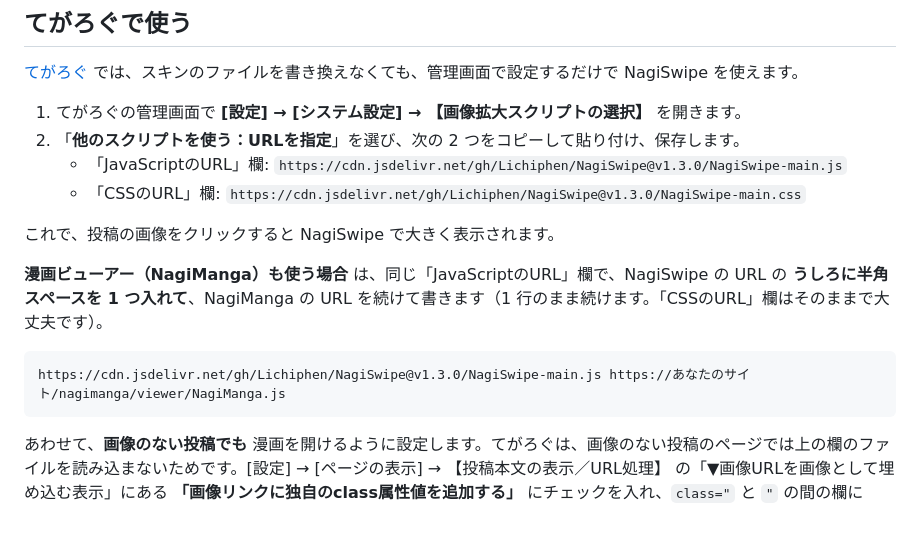
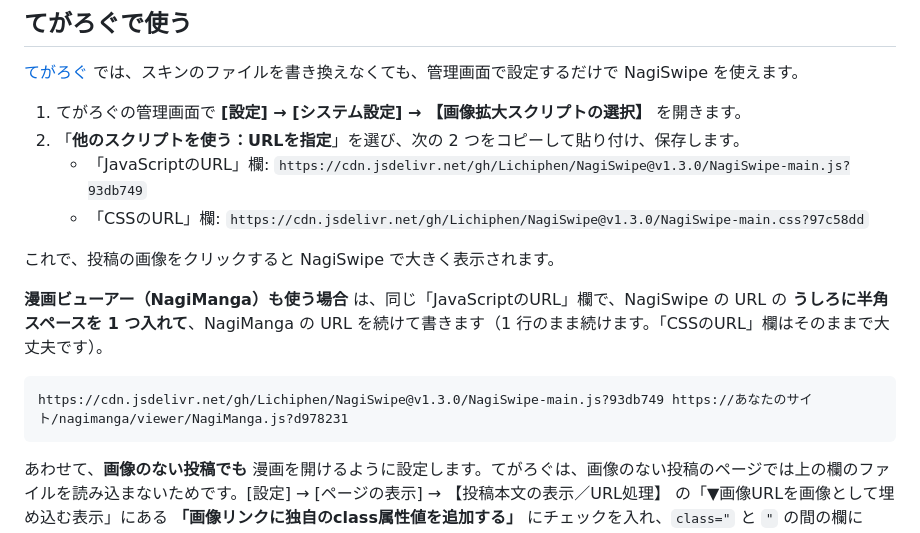
Before and after one commit to Lichiphen/NagiSwipe, a Markdown page: README.md, the part around one of its changes. GitHub-like rendering.

````diff
--- a/README.md
+++ b/README.md
@@ -96,15 +96,15 @@ OS の「視差効果を減らす」設定（`prefers-reduced-motion`）が有
 
 1. てがろぐの管理画面で **[設定] → [システム設定] → 【画像拡大スクリプトの選択】** を開きます。
 2. 「**他のスクリプトを使う：URLを指定**」を選び、次の 2 つをコピーして貼り付け、保存します。
-   - 「JavaScriptのURL」欄: `https://cdn.jsdelivr.net/gh/Lichiphen/NagiSwipe@v1.3.0/NagiSwipe-main.js`
-   - 「CSSのURL」欄: `https://cdn.jsdelivr.net/gh/Lichiphen/NagiSwipe@v1.3.0/NagiSwipe-main.css`
+   - 「JavaScriptのURL」欄: `https://cdn.jsdelivr.net/gh/Lichiphen/NagiSwipe@v1.3.0/NagiSwipe-main.js?93db749`
+   - 「CSSのURL」欄: `https://cdn.jsdelivr.net/gh/Lichiphen/NagiSwipe@v1.3.0/NagiSwipe-main.css?97c58dd`
 
 これで、投稿の画像をクリックすると NagiSwipe で大きく表示されます。
 
 **漫画ビューアー（NagiManga）も使う場合** は、同じ「JavaScriptのURL」欄で、NagiSwipe の URL の **うしろに半角スペースを 1 つ入れて**、NagiManga の URL を続けて書きます（1 行のまま続けます。「CSSのURL」欄はそのままで大丈夫です）。
 
 ```
-https://cdn.jsdelivr.net/gh/Lichiphen/NagiSwipe@v1.3.0/NagiSwipe-main.js https://あなたのサイト/nagimanga/viewer/NagiManga.js
+https://cdn.jsdelivr.net/gh/Lichiphen/NagiSwipe@v1.3.0/NagiSwipe-main.js?93db749 https://あなたのサイト/nagimanga/viewer/NagiManga.js?d978231
 ```
 
 あわせて、**画像のない投稿でも** 漫画を開けるように設定します。てがろぐは、画像のない投稿のページでは上の欄のファイルを読み込まないためです。[設定] → [ページの表示] → 【投稿本文の表示／URL処理】 の「▼画像URLを画像として埋め込む表示」にある **「画像リンクに独自のclass属性値を追加する」** にチェックを入れ、`class="` と `"` の間の欄に `nagimanga` と入力して保存します。
````
Also changed, not shown: other parts of README.md (+2 -2 lines), manga/README.md (+1 -1 lines).
